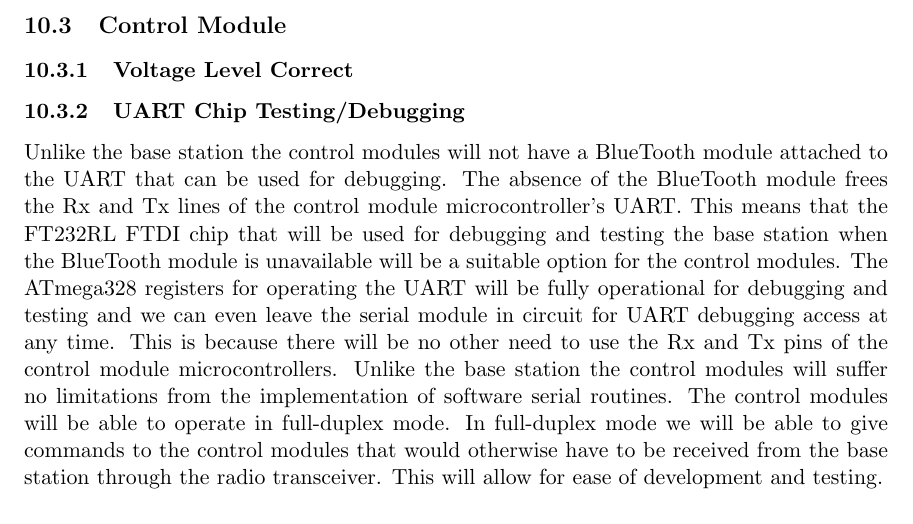
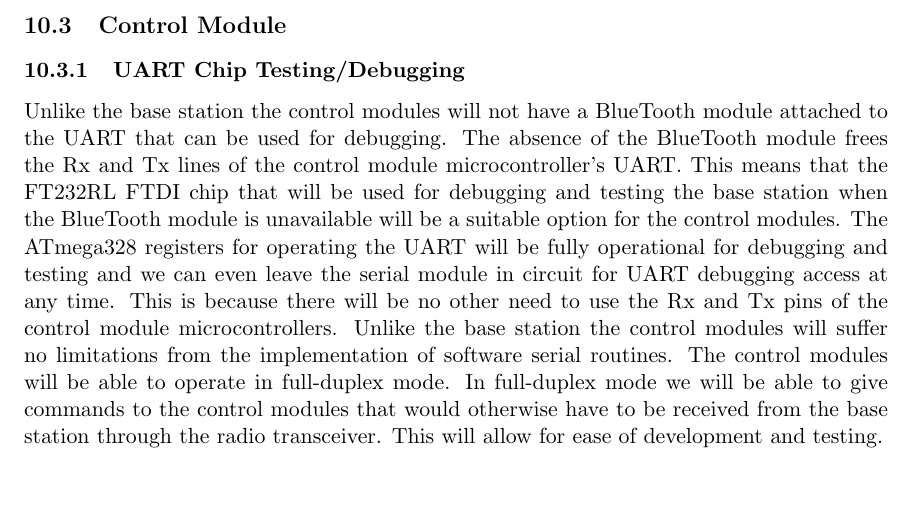
Before and after one commit to WHCS-UCF/SD2-report, a LaTeX document (whcs.tex, which reads test.tex): part of page 86 of 91, cut so that both start at the same text, the shorter picture padded with empty space. Compiled offline with pdfLaTeX; a missing bibliography style is replaced by a similar one.

Commit message:
Remove dead section from test.tex

```diff
--- a/test.tex
+++ b/test.tex
@@ -65,13 +56,8 @@ are the two pins that will operate as the transmitter and the receiver on the
 microcontroller. It is possible that we will only need half-duplex operation to
 confirm all of our test-cases and debugging.
 
-% Section 9.3
 \subsection{Control Module}
 
-% Section 9.3.1
-\subsubsection{Voltage Level Correct}
-
-% Section 9.3.2
 \subsubsection{UART Chip Testing/Debugging}
 Unlike the base station the control modules will not have a BlueTooth module
 attached to the UART that can be used for debugging. The absence of the
```
Also changed, not shown: test.tex (17 more changed lines).
